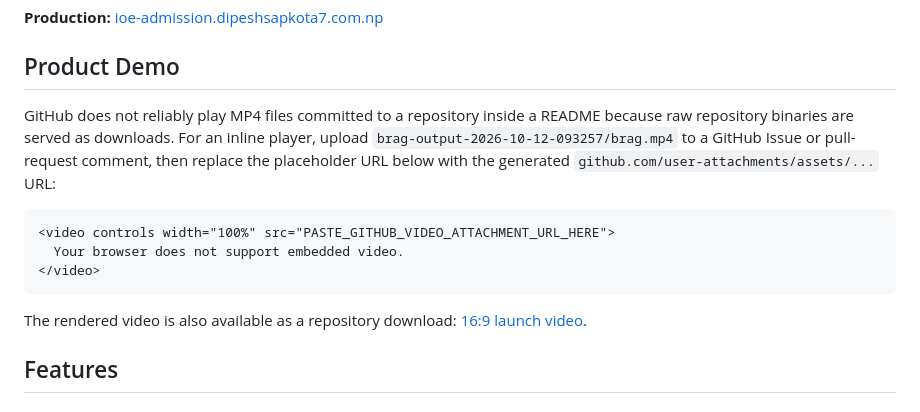
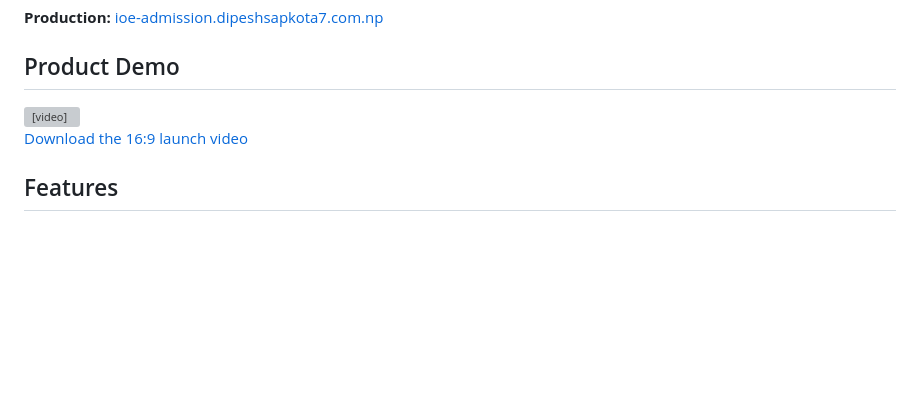
Before and after one commit to Dszae/ioe-admission-guide, a Markdown page: README.md, the part around the change. Drawn GitHub-style; blank space fills up the shorter version; grey boxes are pictures that could not be loaded.

Commit message:
Make README video directly playable

````diff
--- a/README.md
+++ b/README.md
@@ -8,15 +8,13 @@ IOE Admission Hub is a mobile-first admission planning toolkit for Institute of
 
 ## Product Demo
 
-GitHub does not reliably play MP4 files committed to a repository inside a README because raw repository binaries are served as downloads. For an inline player, upload `brag-output-2026-10-12-093257/brag.mp4` to a GitHub Issue or pull-request comment, then replace the placeholder URL below with the generated `github.com/user-attachments/assets/...` URL:
-
-```html
-<video controls width="100%" src="PASTE_GITHUB_VIDEO_ATTACHMENT_URL_HERE">
+<video controls preload="metadata" width="100%">
+  <source src="https://cdn.jsdelivr.net/gh/Dszae/ioe-admission-guide@main/brag-output-2026-10-12-093257/brag.mp4" type="video/mp4">
   Your browser does not support embedded video.
 </video>
-```
 
-The rendered video is also available as a repository download: [16:9 launch video](brag-output-2026-10-12-093257/brag.mp4).
+[Download the 16:9 launch video](brag-output-2026-10-12-093257/brag.mp4)
+
 
 ## Features
 
````
